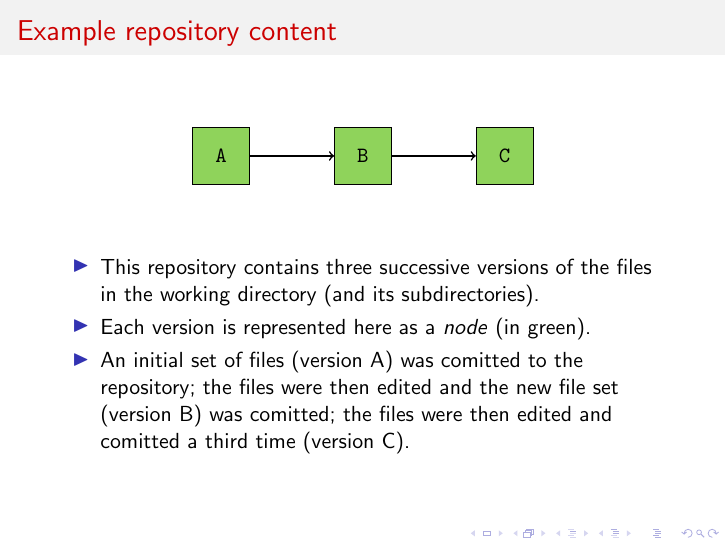
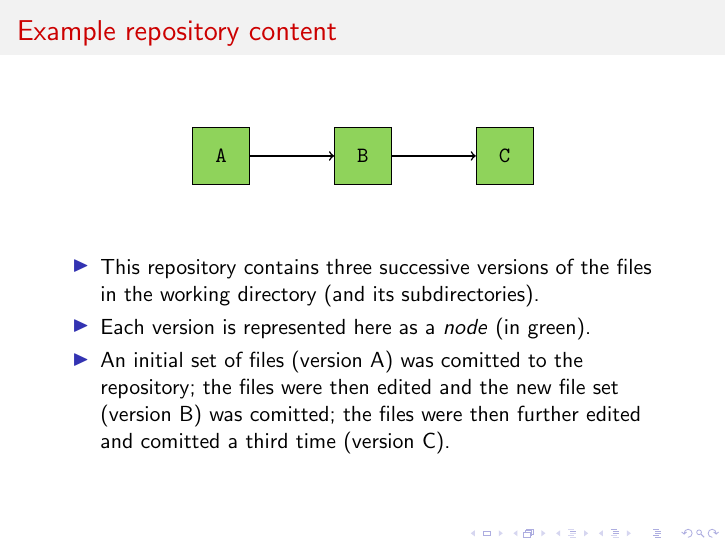
Before and after one commit to LorneWhiteway/IntroductionToGit, LaTeX slides (IntroductionToGit.tex): page 11 of 54. Compiled offline with pdfLaTeX.

Commit message:
Ongoing development.

```diff
--- a/IntroductionToGit.tex
+++ b/IntroductionToGit.tex
@@ -154,7 +154,7 @@
     \begin{itemize}
       \item{This repository contains three successive versions of the files in the working directory (and its subdirectories).}
       \item{Each version is represented here as a \textit{node} (in green).}
-      \item{An initial set of files (version A) was comitted to the repository; the files were then edited and the new file set (version B) was comitted; the files were then edited and comitted a third time (version C).}
+      \item{An initial set of files (version A) was comitted to the repository; the files were then edited and the new file set (version B) was comitted; the files were then further edited and comitted a third time (version C).}
     \end{itemize}
   \end{block}
 \end{frame}
```
Also changed, not shown: IntroductionToGit.pdf.
